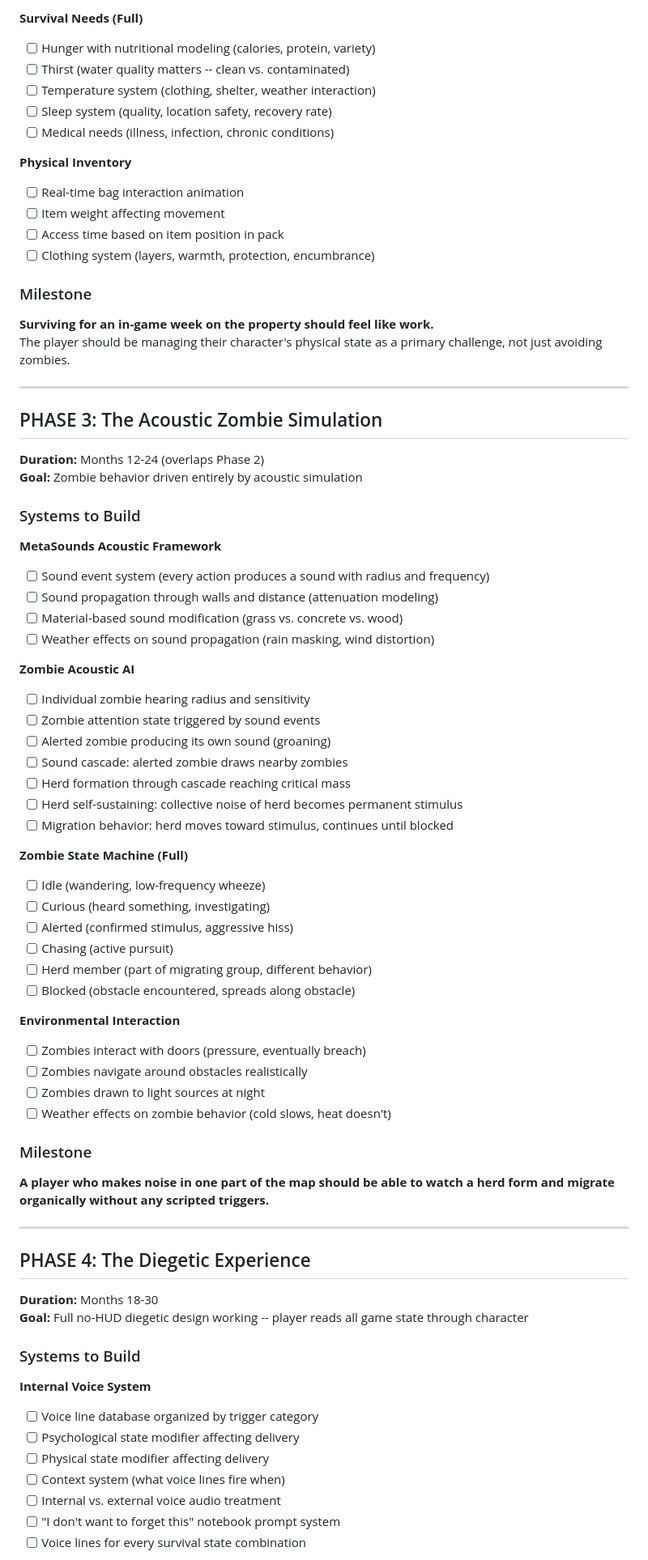
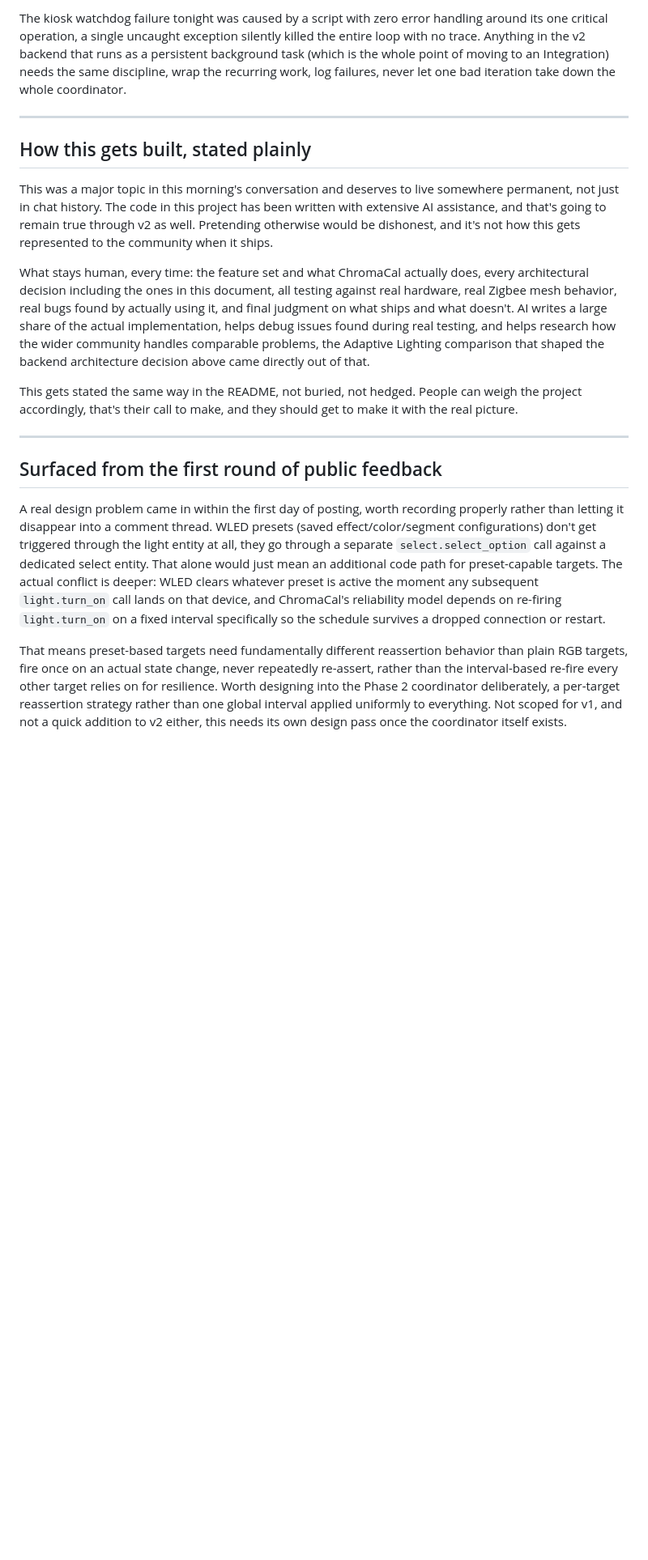
Before and after one commit to TheRealApollyon/ChromaCal, a Markdown page: ROADMAP.md, the part around one of its changes. Shown at 81% size. Drawn GitHub-style; blank space fills up the shorter version.

Commit message:
Replace roadmap content that got overwritten by the wrong file

```diff
--- a/ROADMAP.md
+++ b/ROADMAP.md
@@ -134,75 +44,21 @@ If they understand how to read their character's state without UI, the design is
 
-**Survival Needs (Full)**
-- [ ] Hunger with nutritional modeling (calories, protein, variety)
-- [ ] Thirst (water quality matters -- clean vs. contaminated)
-- [ ] Temperature system (clothing, shelter, weather interaction)
-- [ ] Sleep system (quality, location safety, recovery rate)
-- [ ] Medical needs (illness, infection, chronic conditions)
-
-**Physical Inventory**
-- [ ] Real-time bag interaction animation
-- [ ] Item weight affecting movement
-- [ ] Access time based on item position in pack
-- [ ] Clothing system (layers, warmth, protection, encumbrance)
-
-### Milestone
-**Surviving for an in-game week on the property should feel like work.**
-The player should be managing their character's physical state as a primary challenge, not just avoiding zombies.
+The kiosk watchdog failure tonight was caused by a script with zero error handling around its one critical operation, a single uncaught exception silently killed the entire loop with no trace. Anything in the v2 backend that runs as a persistent background task (which is the whole point of moving to an Integration) needs the same discipline, wrap the recurring work, log failures, never let one bad iteration take down the whole coordinator.
 
 ---
 
-## PHASE 3: The Acoustic Zombie Simulation
-**Duration:** Months 12-24 (overlaps Phase 2)
-**Goal:** Zombie behavior driven entirely by acoustic simulation
+## How this gets built, stated plainly
 
-### Systems to Build
+This was a major topic in this morning's conversation and deserves to live somewhere permanent, not just in chat history. The code in this project has been written with extensive AI assistance, and that's going to remain true through v2 as well. Pretending otherwise would be dishonest, and it's not how this gets represented to the community when it ships.
 
-**MetaSounds Acoustic Framework**
-- [ ] Sound event system (every action produces a sound with radius and frequency)
-- [ ] Sound propagation through walls and distance (attenuation modeling)
-- [ ] Material-based sound modification (grass vs. concrete vs. wood)
-- [ ] Weather effects on sound propagation (rain masking, wind distortion)
+What stays human, every time: the feature set and what ChromaCal actually does, every architectural decision including the ones in this document, all testing against real hardware, real Zigbee mesh behavior, real bugs found by actually using it, and final judgment on what ships and what doesn't. AI writes a large share of the actual implementation, helps debug issues found during real testing, and helps research how the wider community handles comparable problems, the Adaptive Lighting comparison that shaped the backend architecture decision above came directly out of that.
 
-**Zombie Acoustic AI**
-- [ ] Individual zombie hearing radius and sensitivity
-- [ ] Zombie attention state triggered by sound events
-- [ ] Alerted zombie producing its own sound (groaning)
-- [ ] Sound cascade: alerted zombie draws nearby zombies
-- [ ] Herd formation through cascade reaching critical mass
-- [ ] Herd self-sustaining: collective noise of herd becomes permanent stimulus
-- [ ] Migration behavior: herd moves toward stimulus, continues until blocked
-
-**Zombie State Machine (Full)**
-- [ ] Idle (wandering, low-frequency wheeze)
-- [ ] Curious (heard something, investigating)
-- [ ] Alerted (confirmed stimulus, aggressive hiss)
-- [ ] Chasing (active pursuit)
-- [ ] Herd member (part of migrating group, different behavior)
-- [ ] Blocked (obstacle encountered, spreads along obstacle)
-
-**Environmental Interaction**
-- [ ] Zombies interact with doors (pressure, eventually breach)
-- [ ] Zombies navigate around obstacles realistically
-- [ ] Zombies drawn to light sources at night
-- [ ] Weather effects on zombie behavior (cold slows, heat doesn't)
-
-### Milestone
-**A player who makes noise in one part of the map should be able to watch a herd form and migrate organically without any scripted triggers.**
+This gets stated the same way in the README, not buried, not hedged. People can weigh the project accordingly, that's their call to make, and they should get to make it with the real picture.
 
 ---
 
-## PHASE 4: The Diegetic Experience
-**Duration:** Months 18-30
-**Goal:** Full no-HUD diegetic design working -- player reads all game state through character
+## Surfaced from the first round of public feedback
 
-### Systems to Build
+A real design problem came in within the first day of posting, worth recording properly rather than letting it disappear into a comment thread. WLED presets (saved effect/color/segment configurations) don't get triggered through the light entity at all, they go through a separate `select.select_option` call against a dedicated select entity. That alone would just mean an additional code path for preset-capable targets. The actual conflict is deeper: WLED clears whatever preset is active the moment any subsequent `light.turn_on` call lands on that device, and ChromaCal's reliability model depends on re-firing `light.turn_on` on a fixed interval specifically so the schedule survives a dropped connection or restart.
 
-**Internal Voice System**
-- [ ] Voice line database organized by trigger category
-- [ ] Psychological state modifier affecting delivery
-- [ ] Physical state modifier affecting delivery
-- [ ] Context system (what voice lines fire when)
-- [ ] Internal vs. external voice audio treatment
-- [ ] "I don't want to forget this" notebook prompt system
-- [ ] Voice lines for every survival state combination
+That means preset-based targets need fundamentally different reassertion behavior than plain RGB targets, fire once on an actual state change, never repeatedly re-assert, rather than the interval-based re-fire every other target relies on for resilience. Worth designing into the Phase 2 coordinator deliberately, a per-target reassertion strategy rather than one global interval applied uniformly to everything. Not scoped for v1, and not a quick addition to v2 either, this needs its own design pass once the coordinator itself exists.
 
```
Also changed, not shown: other parts of ROADMAP.md (+36 -338 lines).
